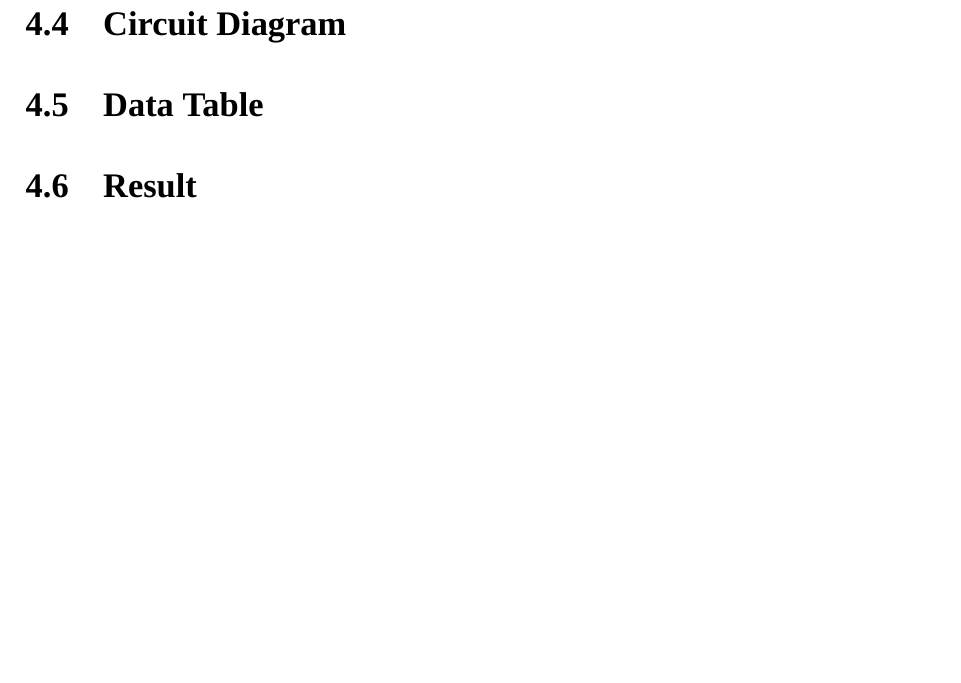
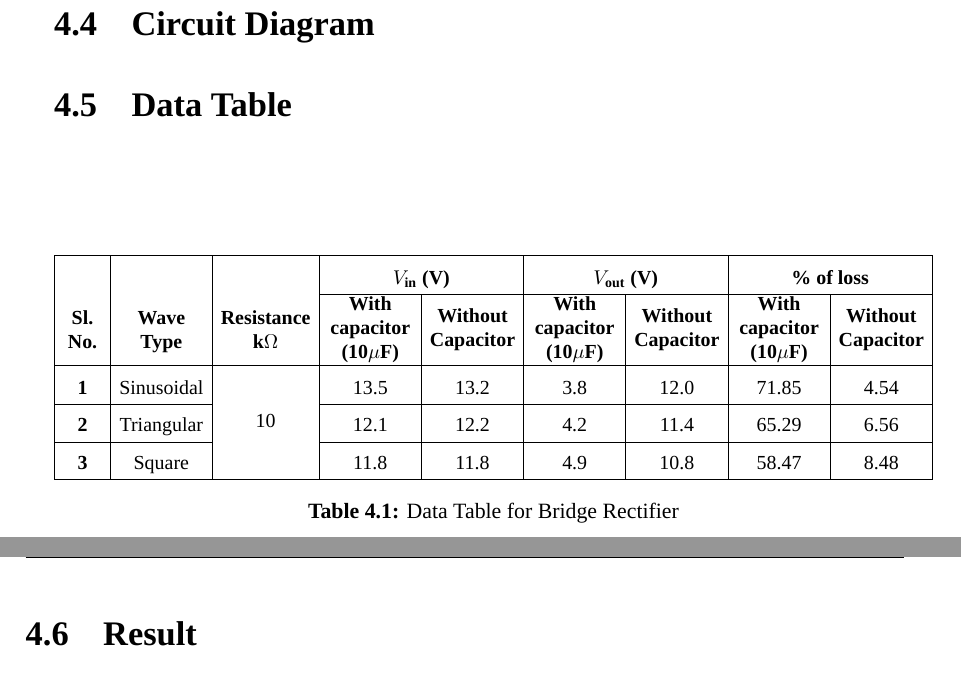
Before and after one commit to T4snimul/eee-2188-lab-reports, a LaTeX thesis (src/main.tex, which reads src/lab-04/sections/data-table.tex): part of page 44 of 44 before the commit and two parts of pages 43 and 44 of 44 after it, the two joined at a grey line, cut so that both start at the same text, the shorter picture padded with empty space. Compiled offline with XeLaTeX; a missing font is replaced by an installed copy or a similar font.

Commit message:
FIX: Data Table Layout Fixed

```diff
--- a/src/lab-04/sections/data-table.tex
+++ b/src/lab-04/sections/data-table.tex
@@ -1,2 +1,30 @@
 \section{Data Table}
 \markright{Data Table}
+
+\begin{table}[H]
+  \centering
+  \footnotesize
+  \renewcommand{\arraystretch}{1.35}
+  \setlength{\tabcolsep}{2.5pt}
+  \setlength{\extrarowheight}{2pt}
+  \begin{tabularx}{\textwidth}{|>{\centering\arraybackslash}m{0.8cm}|>{\centering\arraybackslash}m{1.6cm}|>{\centering\arraybackslash}m{1.7cm}|*{6}{>{\centering\arraybackslash}Y|}}
+    \hline
+    \multirow{4}{*}{\makecell[c]{\textbf{Sl.}\\\textbf{No.}}}              &
+    \multirow{4}{*}{\makecell[c]{\textbf{Wave}\\\textbf{Type}}}            &
+    \multirow{4}{*}{\makecell[c]{\textbf{Resistance}\\\textbf{k$\Omega$}}} &
+    \multicolumn{2}{c|}{\textbf{$V_{\text{in}}$ (V)}}                      &
+    \multicolumn{2}{c|}{\textbf{$V_{\text{out}}$ (V)}}                     &
+    \multicolumn{2}{c|}{\textbf{\% of loss}}                                                                                                            \\ \cline{4-9}
+                                                                           &            &                     &
+    \makecell[c]{\textbf{With}\\\textbf{capacitor}\\\textbf{(10$\mu$F)}}   &
+    \makecell[c]{\textbf{Without}\\\textbf{Capacitor}}                     &
+    \makecell[c]{\textbf{With}\\\textbf{capacitor}\\\textbf{(10$\mu$F)}}   &
+    \makecell[c]{\textbf{Without}\\\textbf{Capacitor}}                     &
+    \makecell[c]{\textbf{With}\\\textbf{capacitor}\\\textbf{(10$\mu$F)}}   &
+    \makecell[c]{\textbf{Without}\\\textbf{Capacitor}}                                                                                                  \\ \hline
+    \textbf{1}                                                             & Sinusoidal & \multirow{3}{*}{10} & 13.5 & 13.2 & 3.8 & 12.0 & 71.85 & 4.54 \\ \cline{1-2}\cline{4-9}
+    \textbf{2}                                                             & Triangular &                     & 12.1 & 12.2 & 4.2 & 11.4 & 65.29 & 6.56 \\ \cline{1-2}\cline{4-9}
+    \textbf{3}                                                             & Square     &                     & 11.8 & 11.8 & 4.9 & 10.8 & 58.47 & 8.48 \\ \hline
+  \end{tabularx}
+  \caption{Data Table for Bridge Rectifier}
+\end{table}
```
Also changed, not shown: src/lab-04/assets/center-tapped-without-capacitor-input.png (added), src/lab-04/assets/center-tapped-without-capacitor-output.png (added), src/lab-04/assets/center-tapped-without-capacitor-schematic.png (added), 13 other files.
